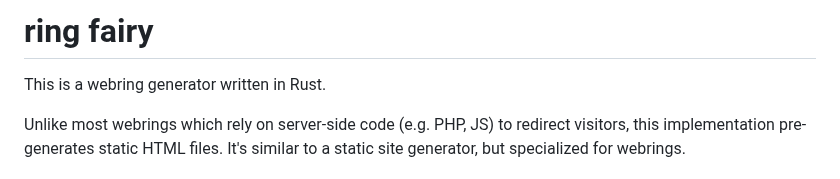
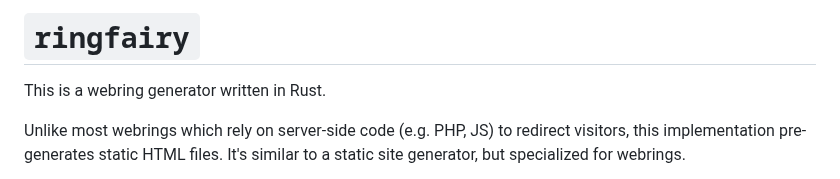
Before and after one commit to k3rs3d/ringfairy, a Markdown page: README.md, the part around the change. Drawn GitHub-style.

```diff
--- a/README.md
+++ b/README.md
@@ -1,4 +1,4 @@
-# ring fairy
+# `ringfairy`
 
 This is a webring generator written in Rust.
 
```
